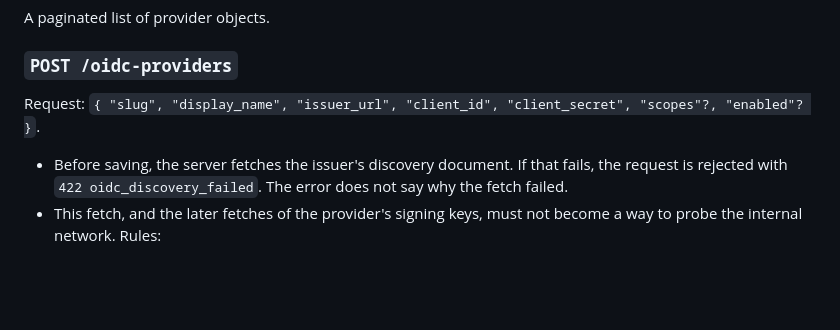
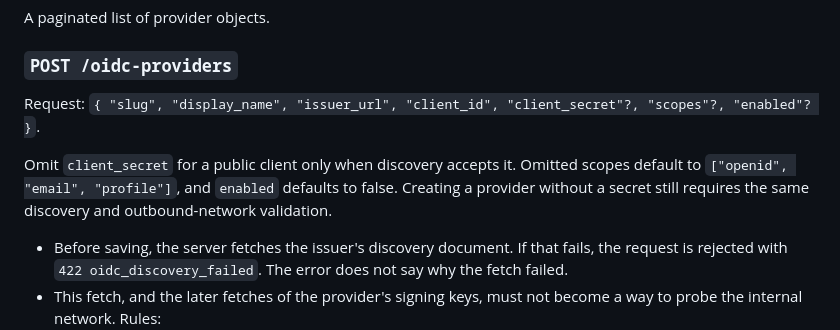
Before and after one commit to KazuhaHub/nethub, a Markdown page: docs/console-api.md, the part around the change. Drawn GitHub-style; blank space fills up the shorter version.

Commit message:
docs: clarify optional OIDC provider secret and creation defaults
Signed-off-by: Kazuha Mo <kazuhak@uci.edu>

```diff
--- a/docs/console-api.md
+++ b/docs/console-api.md
@@ -714,7 +714,12 @@ A paginated list of provider objects.
 ### `POST /oidc-providers`
 
 Request:
-`{ "slug", "display_name", "issuer_url", "client_id", "client_secret", "scopes"?, "enabled"? }`.
+`{ "slug", "display_name", "issuer_url", "client_id", "client_secret"?, "scopes"?, "enabled"? }`.
+
+Omit `client_secret` for a public client only when discovery accepts it. Omitted
+scopes default to `["openid", "email", "profile"]`, and `enabled` defaults to
+false. Creating a provider without a secret still requires the same discovery
+and outbound-network validation.
 
 - Before saving, the server fetches the issuer's discovery document. If that
   fails, the request is rejected with `422 oidc_discovery_failed`. The error
```
